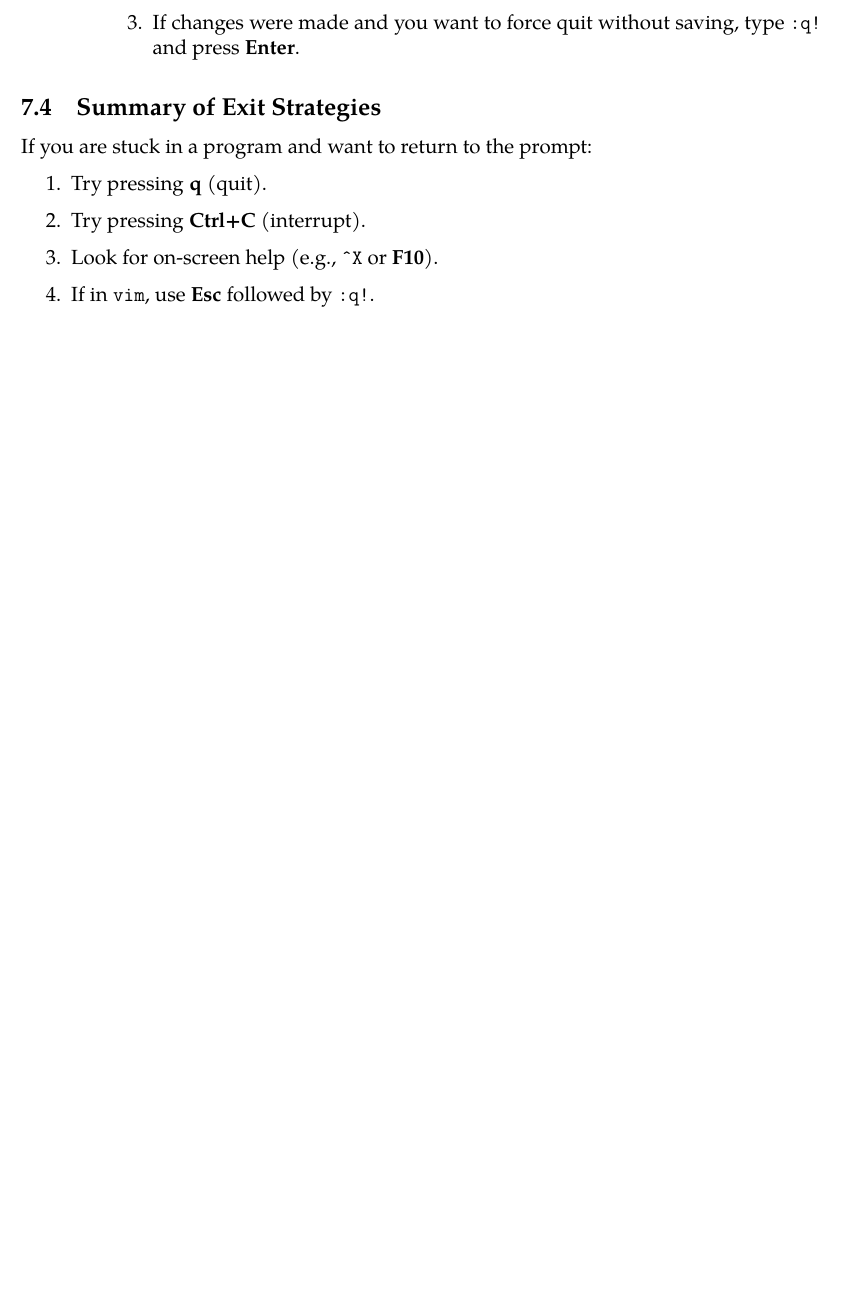
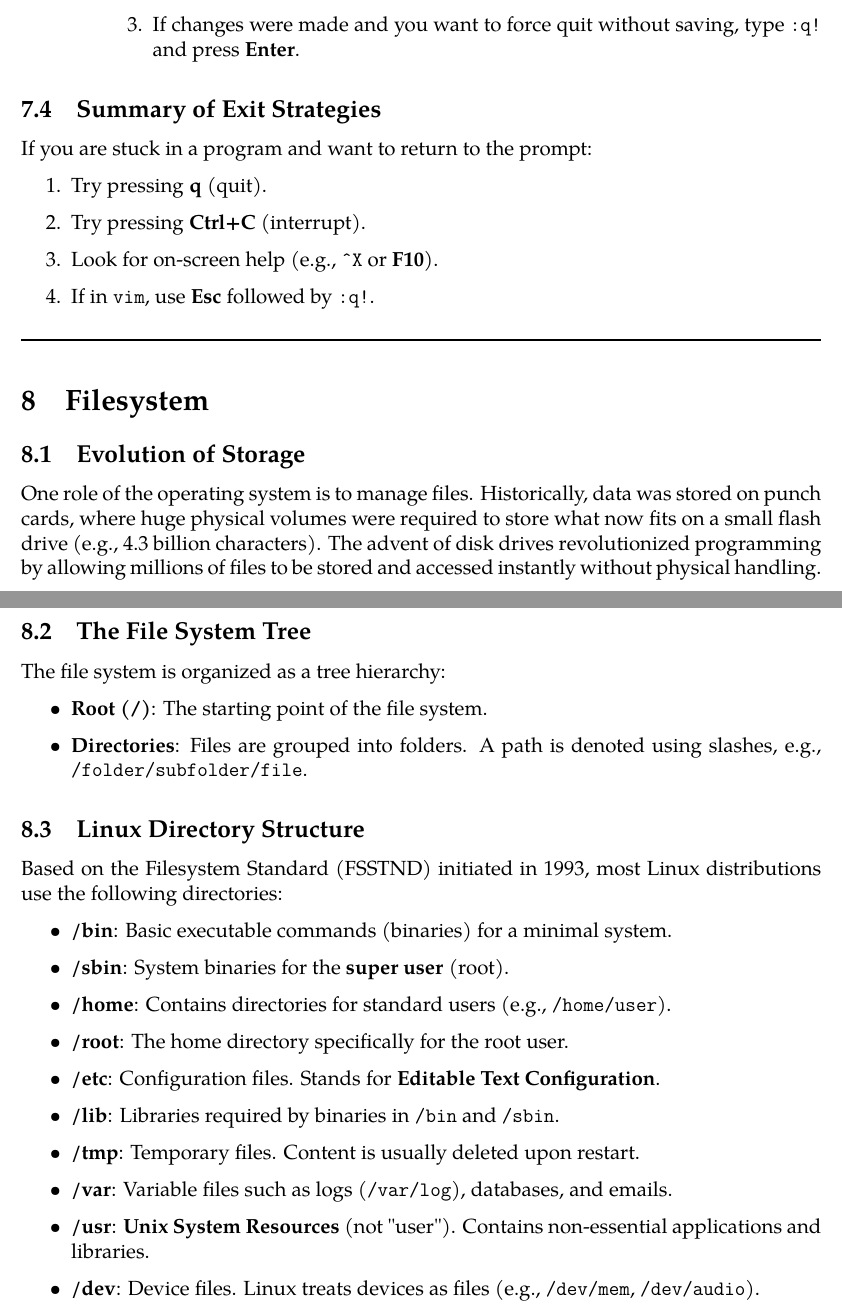
Before and after one commit to zubinengg/Coursera_Think-Again, a LaTeX document (History of Linux/CLI_linux.tex): part of page 11 of 11 before the commit and two parts of pages 11 and 12 of 12 after it, the two joined at a grey line, cut so that both start at the same text, the shorter picture padded with empty space. Compiled offline with pdfLaTeX.

```diff
--- a/History of Linux/CLI_linux.tex
+++ b/History of Linux/CLI_linux.tex
@@ -367,4 +367,33 @@
     \item If in \texttt{vim}, use \textbf{Esc} followed by \texttt{:q!}.
 \end{enumerate}
 
+\separator
+
+\section{Filesystem}
+
+\subsection{Evolution of Storage}
+One role of the operating system is to manage files. Historically, data was stored on punch cards, where huge physical volumes were required to store what now fits on a small flash drive (e.g., 4.3 billion characters). The advent of disk drives revolutionized programming by allowing millions of files to be stored and accessed instantly without physical handling.
+
+\subsection{The File System Tree}
+The file system is organized as a tree hierarchy:
+\begin{itemize}
+    \item \textbf{Root (\texttt{/})}: The starting point of the file system.
+    \item \textbf{Directories}: Files are grouped into folders. A path is denoted using slashes, e.g., \texttt{/folder/subfolder/file}.
+\end{itemize}
+
+\subsection{Linux Directory Structure}
+Based on the Filesystem Standard (FSSTND) initiated in 1993, most Linux distributions use the following directories:
+\begin{itemize}
+    \item \textbf{/bin}: Basic executable commands (binaries) for a minimal system.
+    \item \textbf{/sbin}: System binaries for the \textbf{super user} (root).
+    \item \textbf{/home}: Contains directories for standard users (e.g., \texttt{/home/user}).
+    \item \textbf{/root}: The home directory specifically for the root user.
+    \item \textbf{/etc}: Configuration files. Stands for \textbf{Editable Text Configuration}.
+    \item \textbf{/lib}: Libraries required by binaries in \texttt{/bin} and \texttt{/sbin}.
+    \item \textbf{/tmp}: Temporary files. Content is usually deleted upon restart.
+    \item \textbf{/var}: Variable files such as logs (\texttt{/var/log}), databases, and emails.
+    \item \textbf{/usr}: \textbf{Unix System Resources} (not "user"). Contains non-essential applications and libraries.
+    \item \textbf{/dev}: Device files. Linux treats devices as files (e.g., \texttt{/dev/mem}, \texttt{/dev/audio}).
+\end{itemize}
+
 \end{document}
```
Also changed, not shown: History of Linux/CLI_linux.pdf.
